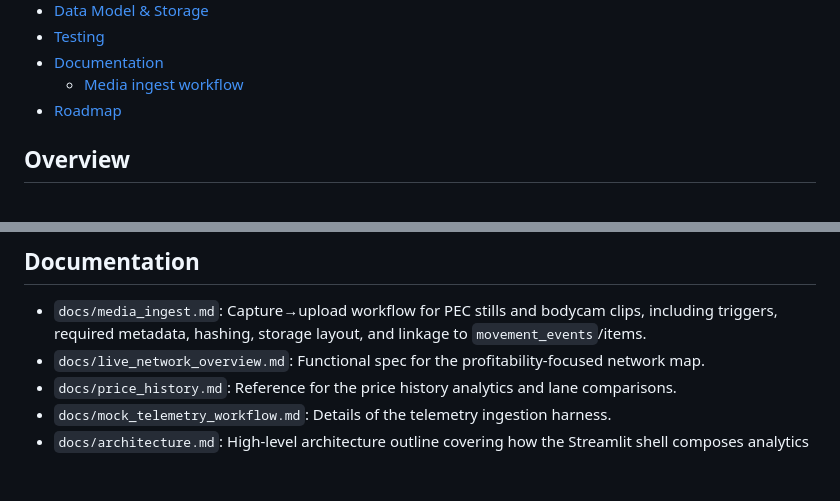
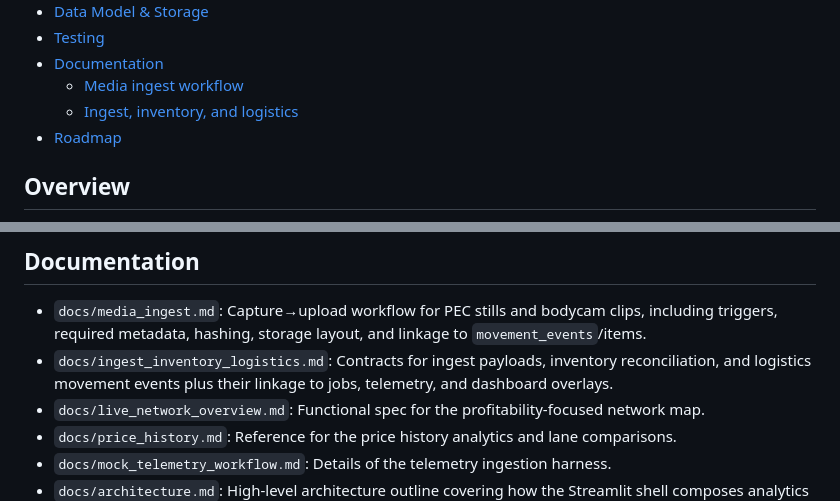
Before and after one commit to chboishabba/corkysoft, a Markdown page: README.md, 2 parts joined by grey strips. Drawn GitHub-style; blank space fills up the shorter version.

Commit message:
Document ingest inventory logistics flows

```diff
--- a/README.md
+++ b/README.md
@@ -35,6 +35,7 @@ Explore the main dashboard workflows currently deployable locally.
 - [Testing](#testing)
 - [Documentation](#documentation)
   - [Media ingest workflow](docs/media_ingest.md)
+  - [Ingest, inventory, and logistics](docs/ingest_inventory_logistics.md)
 - [Roadmap](#roadmap)
 
 ## Overview
@@ -299,6 +300,7 @@ Target a specific area via `pytest tests/test_price_distribution.py` or similar
 ## Documentation
 
 - `docs/media_ingest.md`: Capture→upload workflow for PEC stills and bodycam clips, including triggers, required metadata, hashing, storage layout, and linkage to `movement_events`/items.
+- `docs/ingest_inventory_logistics.md`: Contracts for ingest payloads, inventory reconciliation, and logistics movement events plus their linkage to jobs, telemetry, and dashboard overlays.
 - `docs/live_network_overview.md`: Functional spec for the profitability-focused network map.
 - `docs/price_history.md`: Reference for the price history analytics and lane comparisons.
 - `docs/mock_telemetry_workflow.md`: Details of the telemetry ingestion harness.
```
Also changed, not shown: docs/ingest_inventory_logistics.md (added, +39 -0 lines).
